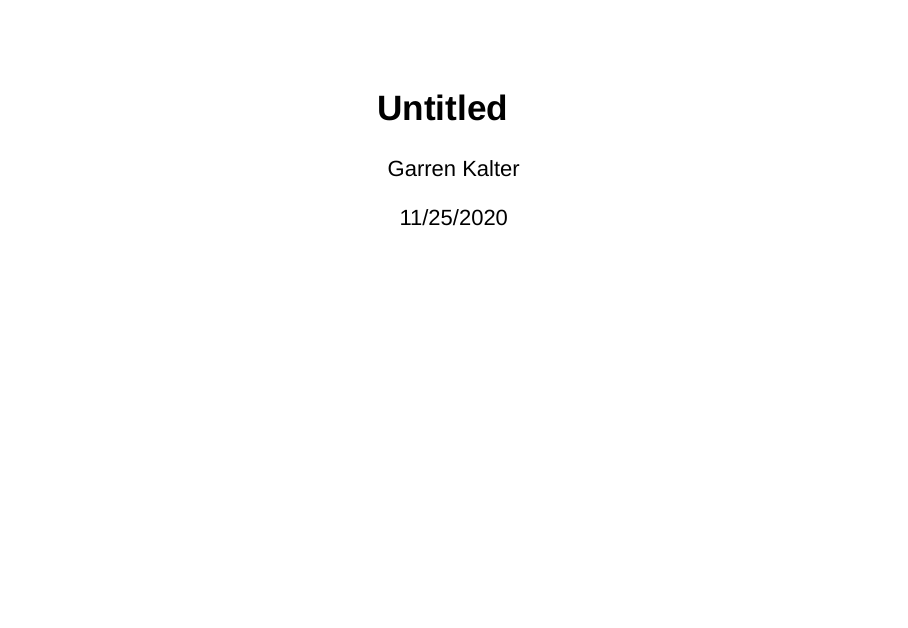
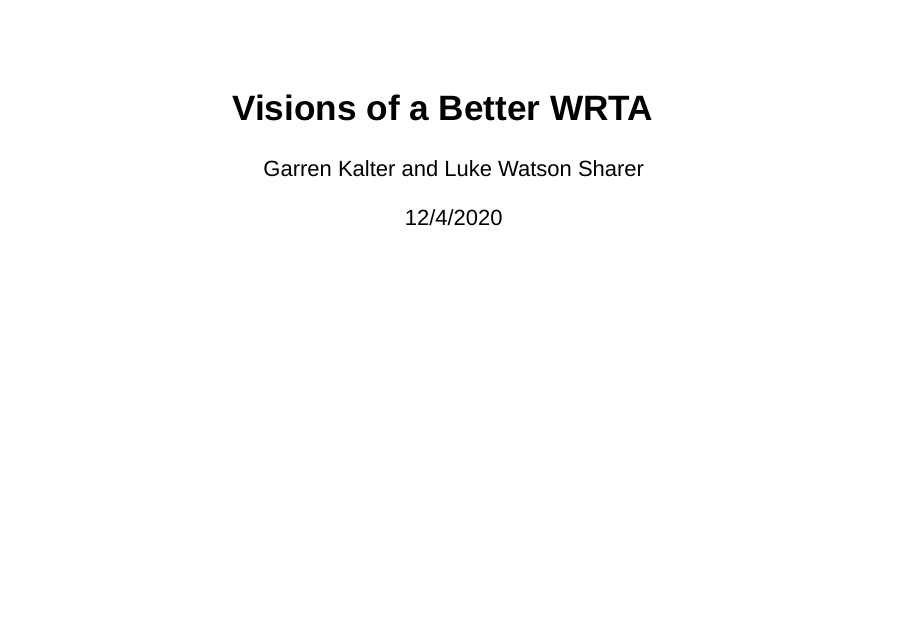
Before and after one commit to gkalter/wrta, an R Markdown document (vignettes/slides/Presentation.Rmd): page 1 of 16. Rendered offline with R 4.5, knitr and Pandoc, with nearby package versions; drawn as Slidy slides in place of the format the file asks for; code that draws random numbers runs with fixed seeds of ours; some code elsewhere in the file could not run offline; common packages that the code uses without loading them are loaded.

Commit message:
Title Slide Functional

```diff
--- a/vignettes/slides/Presentation.Rmd
+++ b/vignettes/slides/Presentation.Rmd
@@ -1,7 +1,7 @@
 ---
-title: "Untitled"
-author: "Garren Kalter"
-date: "11/25/2020"
+title: "Visions of a Better WRTA"
+author: "Garren Kalter and Luke Watson Sharer"
+date: "12/4/2020"
 output:
   ioslides_presentation: default
   slidy_presentation: default
```
Also changed, not shown: vignettes/slides/Presentation.Rmd (1 more changed lines).
